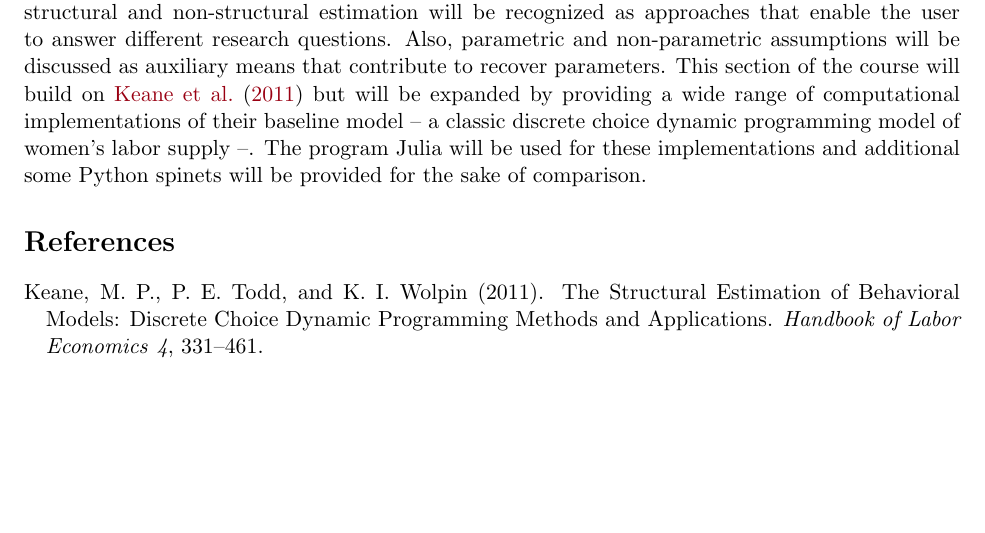
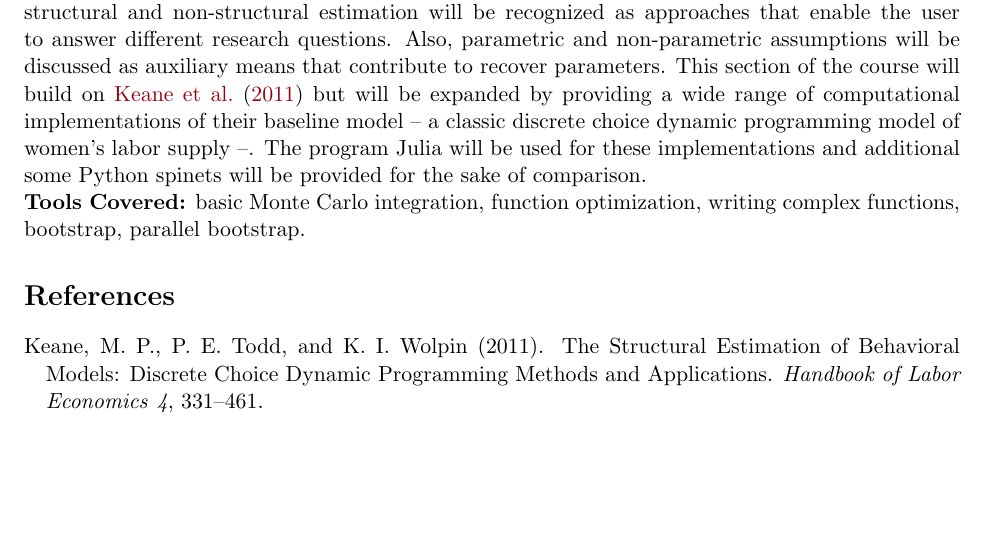
Before and after one commit to squipbar/PracticalComputing, a LaTeX paper (Syllabus.tex): part of page 2 of 2, cut so that both start at the same text. Compiled offline with pdfLaTeX.

Commit message:
tools jorge

```diff
--- a/Syllabus.tex
+++ b/Syllabus.tex
@@ -38,9 +38,8 @@
 \noindent \textbf{Time}: Two weeks.\\
 \noindent \textbf{Instruction Material}: \href{http://home.uchicago.edu/~jorgelgarcia/}{\begin{scriptsize}http://home.uchicago.edu/~jorgelgarcia\end{scriptsize}}.
 
-\noindent \textbf{Description}: In this section structural models in Economics will be described briefly. In addition, structural and non-structural estimation will be recognized as approaches that enable the user to answer different research questions. Also, parametric and non-parametric assumptions will be discussed as auxiliary means that contribute to recover parameters. This section of the course will build on \citet{keane2011structural} but will be expanded by providing a wide range of computational implementations of their baseline model – a classic discrete choice dynamic programming model of women's labor supply –. The program Julia will be used for these implementations and additional some Python spinets will be provided for the sake of comparison.
-
-
+\noindent \textbf{Description}: In this section structural models in Economics will be described briefly. In addition, structural and non-structural estimation will be recognized as approaches that enable the user to answer different research questions. Also, parametric and non-parametric assumptions will be discussed as auxiliary means that contribute to recover parameters. This section of the course will build on \citet{keane2011structural} but will be expanded by providing a wide range of computational implementations of their baseline model – a classic discrete choice dynamic programming model of women's labor supply –. The program Julia will be used for these implementations and additional some Python spinets will be provided for the sake of comparison.\\
+\textbf{Tools Covered:} basic Monte Carlo integration, function optimization, writing complex functions, bootstrap, parallel bootstrap.
 \bibliographystyle{chicago}
 \bibliography{BibtexFiles/Syllabus}
 \clearpage
```
